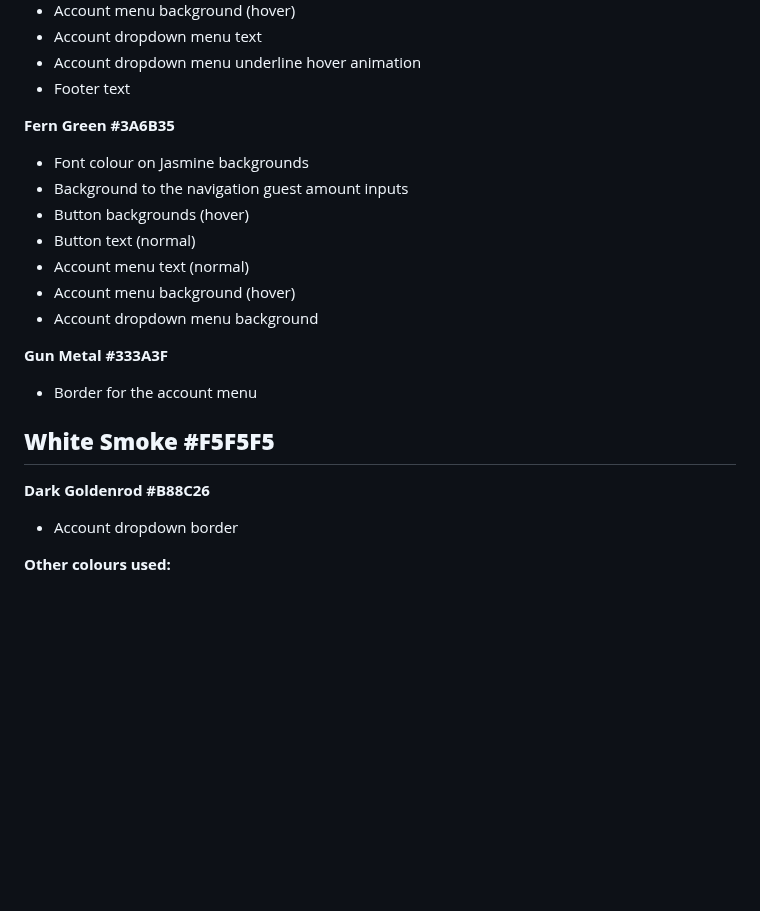
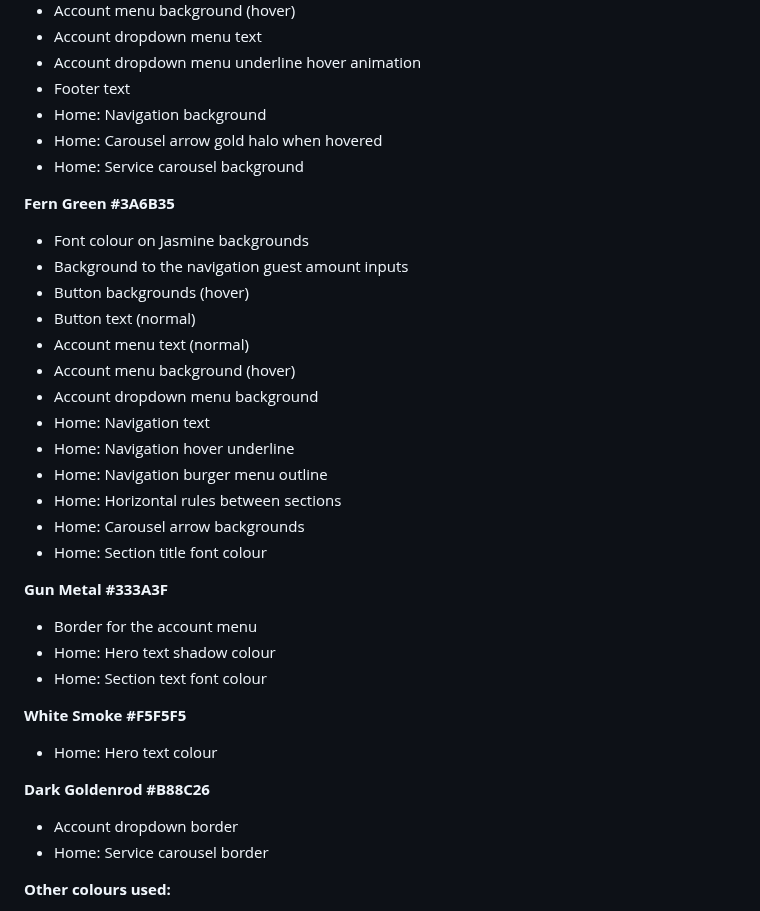
Before and after one commit to amfairley/nunisi, a Markdown page: DESIGN.md, the part around one of its changes. Rendered like a GitHub page; blank space fills up the shorter version.

Commit message:
docs: update design choices and features for homepage. Issue: #5

```diff
--- a/DESIGN.md
+++ b/DESIGN.md
@@ -257,6 +257,10 @@ The colour scheme started as an idea for gold and green to portray the natural a
 - Account dropdown menu text
 - Account dropdown menu underline hover animation
 - Footer text
+- Home: Navigation background
+- Home: Carousel arrow gold halo when hovered
+- Home: Service carousel background
+
 
 **Fern Green #3A6B35**
 - Font colour on Jasmine backgrounds
@@ -266,15 +270,24 @@ The colour scheme started as an idea for gold and green to portray the natural a
 - Account menu text (normal)
 - Account menu background (hover)
 - Account dropdown menu background
+- Home: Navigation text
+- Home: Navigation hover underline
+- Home: Navigation burger menu outline
+- Home: Horizontal rules between sections
+- Home: Carousel arrow backgrounds
+- Home: Section title font colour
 
 **Gun Metal #333A3F**
 - Border for the account menu
+- Home: Hero text shadow colour
+- Home: Section text font colour
 
 **White Smoke #F5F5F5**
--
+- Home: Hero text colour
 
 **Dark Goldenrod #B88C26**
 - Account dropdown border
+- Home: Service carousel border
 
 **Other colours used:**
 - Facebook: Blue and white are used for the Facebook logo
```
Also changed, not shown: other parts of DESIGN.md (+64 -28 lines).
